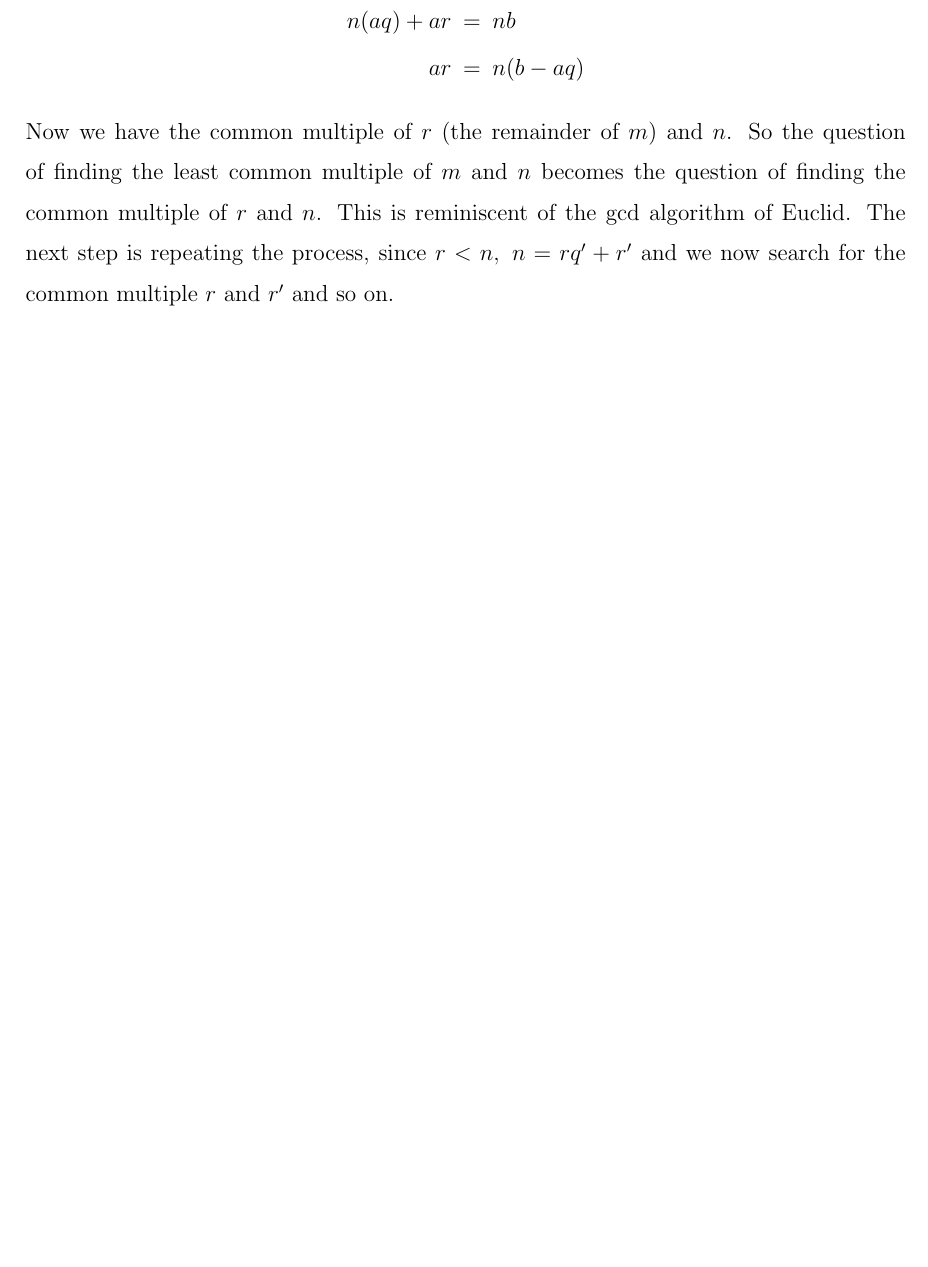
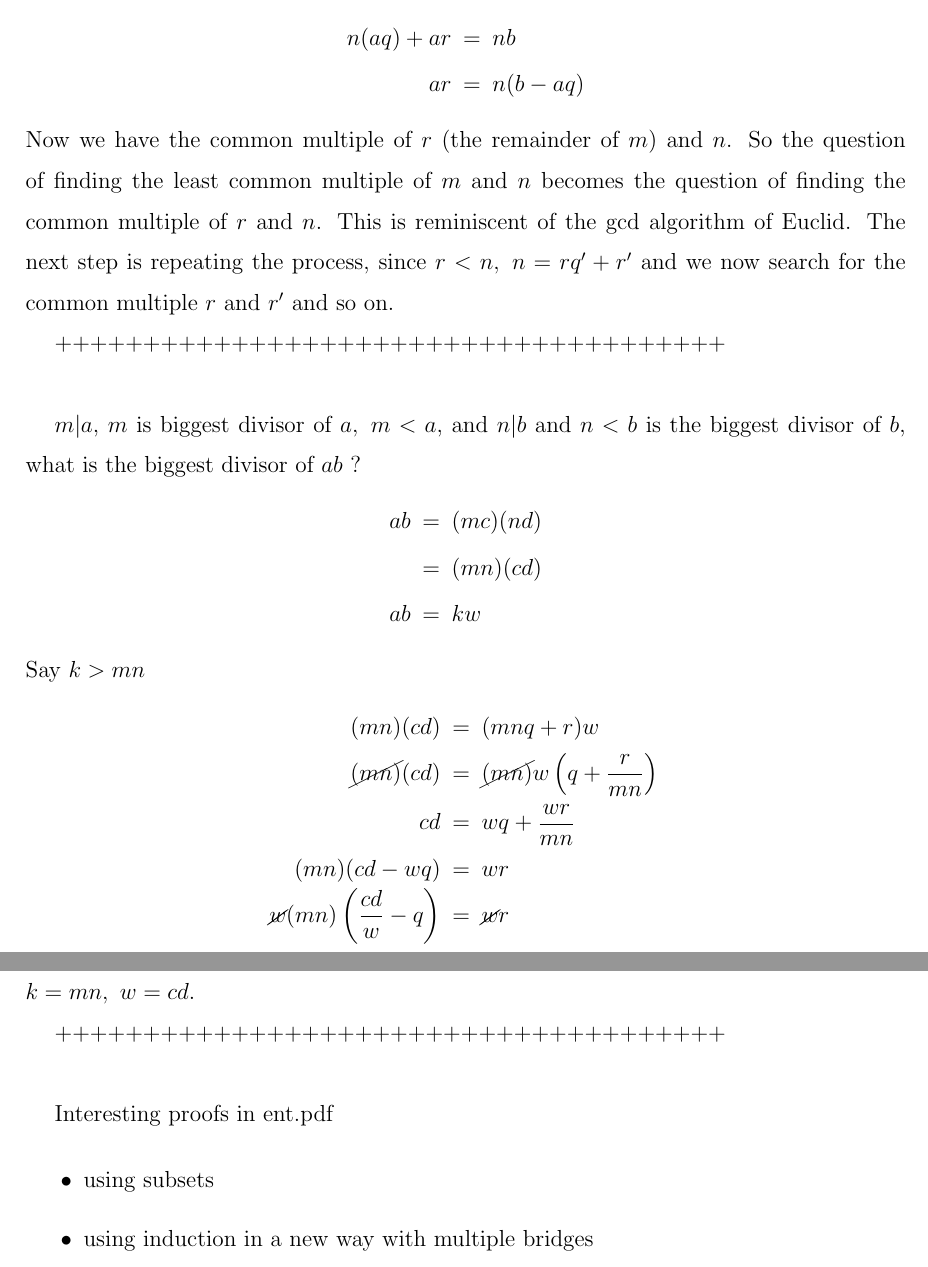
Before and after one commit to georgewashingturd/string, a LaTeX paper (pittetd/my extra at work.tex): part of page 86 of 86 before the commit and two parts of pages 86 and 87 of 87 after it, the two joined at a grey line, cut so that both start at the same text, the shorter picture padded with empty space. Compiled offline with pdfLaTeX.

Commit message:
Update 4

```diff
--- a/pittetd/my extra at work.tex
+++ b/pittetd/my extra at work.tex
@@ -2986,4 +2986,39 @@ ar & = & n (b - aq)
 %
 Now we have the common multiple of $r$ (the remainder of $m$) and $n$. So the question of finding the least common multiple of $m$ and $n$ becomes the question of finding the common multiple of $r$ and $n$. This is reminiscent of the gcd algorithm of Euclid. The next step is repeating the process, since $r < n, ~ n = rq' + r'$ and we now search for the common multiple $r$ and $r'$ and so on.
 
+++++++++++++++++++++++++++++++++++++++ \\
+
+$m|a$, $m$ is biggest divisor of $a, ~m < a$, and $n|b$ and $n < b$ is the biggest divisor of $b$, what is the biggest divisor of $ab$ ?
+%
+\nbea
+ab & = & (mc)(nd) \\
+& = & (mn)(cd) \\
+ab & = & k w
+\neea
+%
+Say $k > mn$
+%
+\nbea
+(mn)(cd) & = & (mnq + r)w \\
+\cancel{(mn)}(cd) & = & \cancel{(mn)} w \left (q + \frac{r}{mn} \right ) \\
+cd & = & wq + \frac{wr}{mn} \\
+(mn)(cd - wq) & = & wr \\
+\cancel{w} (mn) \left ( \frac{cd}{w} - q \right )& = & \cancel{w} r
+\neea
+%
+Now $r > 0, ~r < mn$, so this is only consistent if $r = 0, ~cd/w = q$ but this means that $k = mn, ~w = cd$.
+
+++++++++++++++++++++++++++++++++++++++ \\
+
+Interesting proofs in ent.pdf
+
+\bit
+\item using subsets
+\item using induction in a new way with multiple bridges
+\eit
+
+
+
+
+
 \end{document}
```
Also changed, not shown: pittetd/my extra at work.pdf, 2 other files.
